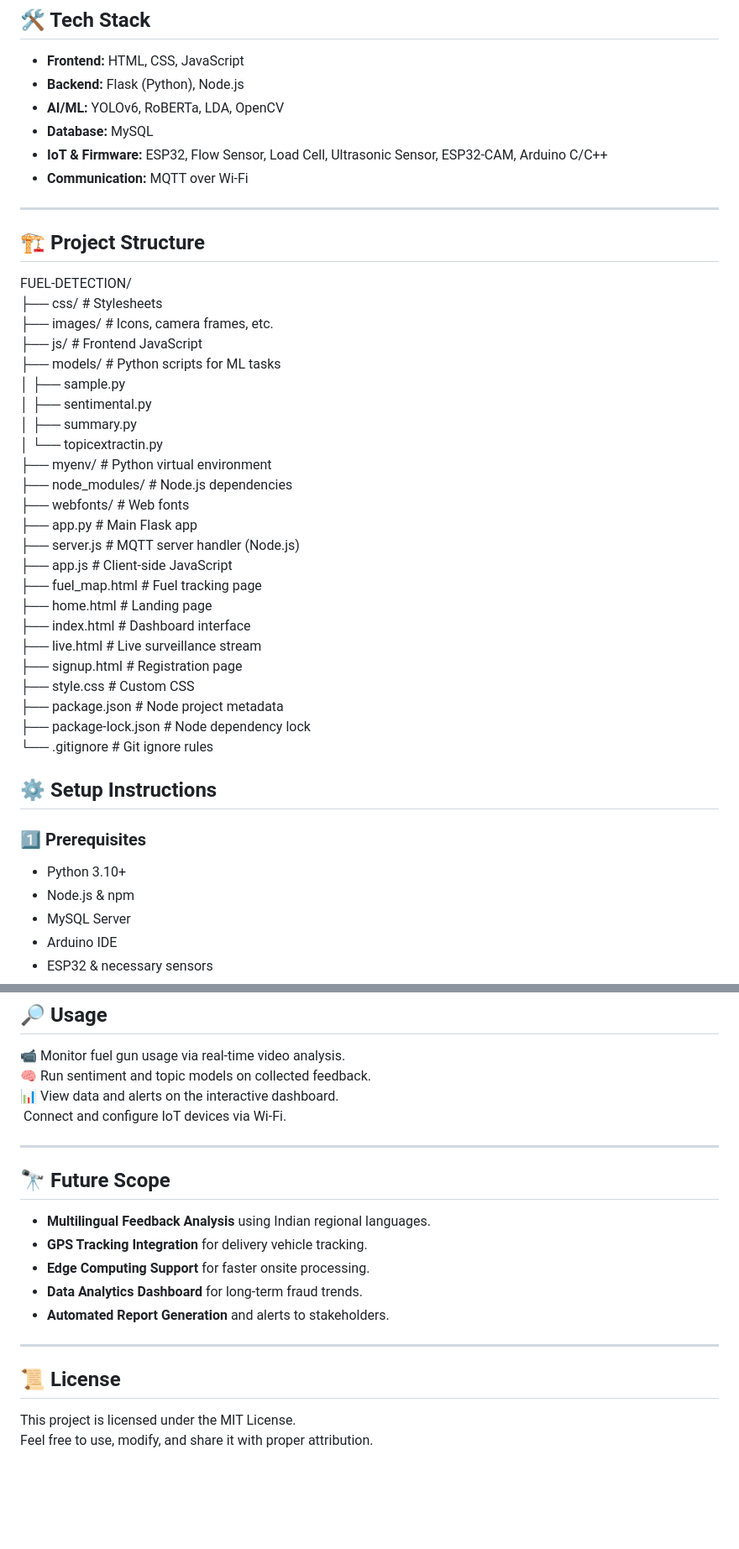
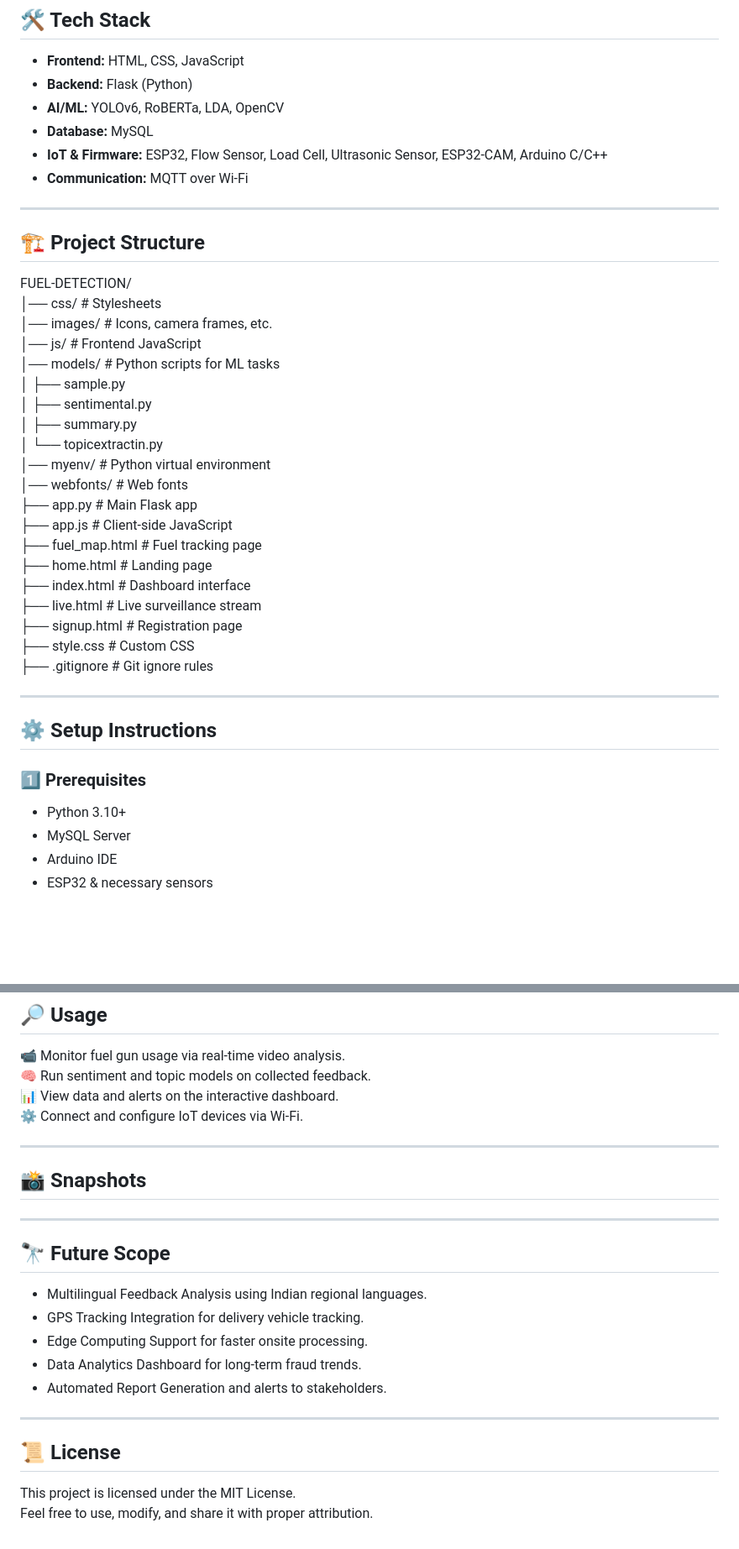
Before and after one commit to anushkag21/Fuel-Fraud-Detection, a Markdown page: README.md, 2 parts joined by grey strips. Shown at 84% size. Drawn GitHub-style; blank space fills up the shorter version.

```diff
--- a/README.md
+++ b/README.md
@@ -29,7 +29,7 @@ Fuel Fraud Detection is an AI- and IoT-powered system designed to monitor fuel d
 ## 🛠️ Tech Stack
 
 - **Frontend:** HTML, CSS, JavaScript
-- **Backend:** Flask (Python), Node.js
+- **Backend:** Flask (Python)
 - **AI/ML:** YOLOv6, RoBERTa, LDA, OpenCV
 - **Database:** MySQL
 - **IoT & Firmware:** ESP32, Flow Sensor, Load Cell, Ultrasonic Sensor, ESP32-CAM, Arduino C/C++
@@ -40,19 +40,17 @@ Fuel Fraud Detection is an AI- and IoT-powered system designed to monitor fuel d
 ## 🏗️ Project Structure
 
 FUEL-DETECTION/
-├── css/                      # Stylesheets
-├── images/                   # Icons, camera frames, etc.
-├── js/                       # Frontend JavaScript
-├── models/                   # Python scripts for ML tasks
+│── css/                      # Stylesheets
+│── images/                   # Icons, camera frames, etc.
+│── js/                       # Frontend JavaScript
+│── models/                   # Python scripts for ML tasks
 │   ├── sample.py
 │   ├── sentimental.py
 │   ├── summary.py
 │   └── topicextractin.py
-├── myenv/                    # Python virtual environment
-├── node_modules/             # Node.js dependencies
-├── webfonts/                 # Web fonts
+│── myenv/                    # Python virtual environment
+│── webfonts/                 # Web fonts
 ├── app.py                    # Main Flask app
-├── server.js                 # MQTT server handler (Node.js)
 ├── app.js                    # Client-side JavaScript
 ├── fuel_map.html             # Fuel tracking page
 ├── home.html                 # Landing page
@@ -60,16 +58,15 @@ FUEL-DETECTION/
 ├── live.html                 # Live surveillance stream
 ├── signup.html               # Registration page
 ├── style.css                 # Custom CSS
-├── package.json              # Node project metadata
-├── package-lock.json         # Node dependency lock
-└── .gitignore                # Git ignore rules
+├── .gitignore                # Git ignore rules
+
+---
 
 ## ⚙️ Setup Instructions
 
 ### 1️⃣ Prerequisites
 
 - Python 3.10+
-- Node.js & npm
 - MySQL Server
 - Arduino IDE
 - ESP32 & necessary sensors
@@ -97,20 +94,27 @@ python app.py
 📹 Monitor fuel gun usage via real-time video analysis.
 🧠 Run sentiment and topic models on collected feedback.
 📊 View data and alerts on the interactive dashboard.
-️ Connect and configure IoT devices via Wi-Fi.
+⚙️ Connect and configure IoT devices via Wi-Fi.
+
+---
+
+## 📸 Snapshots
+
+
 
 ---
 
 ## 🔭 Future Scope
 
-- **Multilingual Feedback Analysis** using Indian regional languages.
-- **GPS Tracking Integration** for delivery vehicle tracking.
-- **Edge Computing Support** for faster onsite processing.
-- **Data Analytics Dashboard** for long-term fraud trends.
-- **Automated Report Generation** and alerts to stakeholders.
+- Multilingual Feedback Analysis using Indian regional languages.
+- GPS Tracking Integration for delivery vehicle tracking.
+- Edge Computing Support for faster onsite processing.
+- Data Analytics Dashboard for long-term fraud trends.
+- Automated Report Generation and alerts to stakeholders.
 
 ---
 
 ## 📜 License
+
 This project is licensed under the MIT License.
 Feel free to use, modify, and share it with proper attribution.
```
